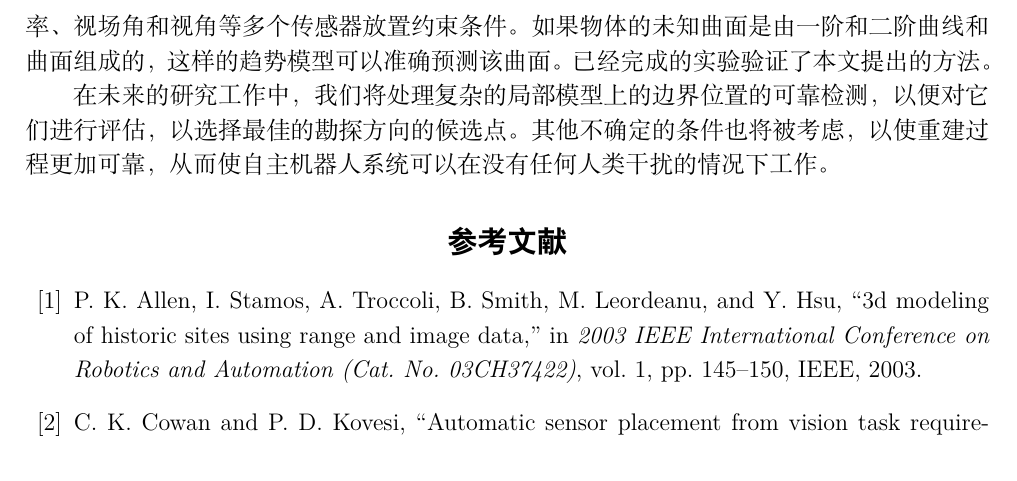
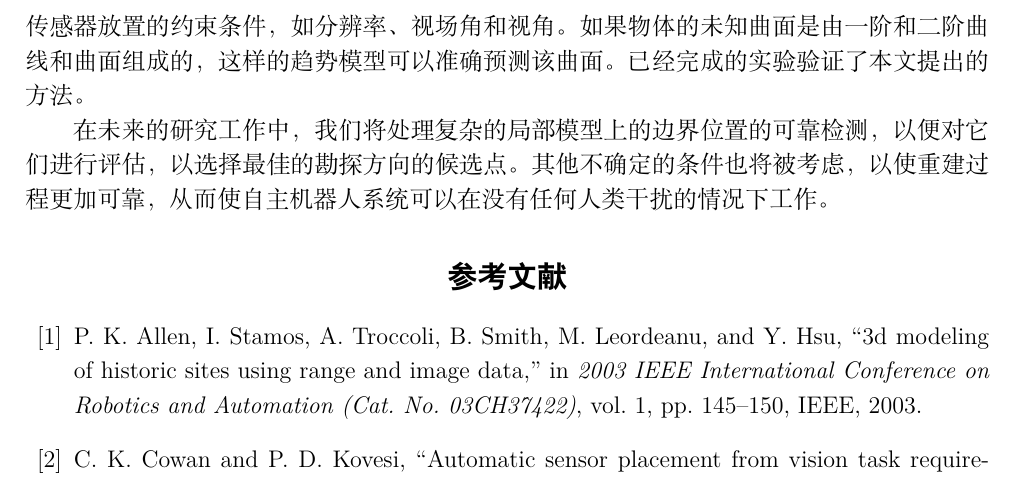
Before and after one commit to Aye10032/Graduation-Project, a LaTeX document (文献翻译/2016014215 叶宇 文献翻译.tex): part of page 18 of 20, cut so that both start at the same text. Compiled offline with XeLaTeX.

Commit message:
txs auto checkin

```diff
--- a/文献翻译/2016014215 叶宇 文献翻译.tex
+++ b/文献翻译/2016014215 叶宇 文献翻译.tex
@@ -552,7 +552,7 @@
 	\section{结论}
 	在本文中，我们提出了一种趋势面模型，用于预测物体或环境的未见部分。通过这种方式，可以确定下一个视点进行在线采集范围数据，直到重建物体或环境的整体结构。
 
-	根据曲率趋势，计算出趋势面和趋势曲线。在确定下一个视角的同时，本文考虑了分辨率、视场角和视角等多个传感器放置约束条件。如果物体的未知曲面是由一阶和二阶曲线和曲面组成的，这样的趋势模型可以准确预测该曲面。已经完成的实验验证了本文提出的方法。
+	根据曲率趋势，计算出趋势面和趋势曲线。在确定下一个视角的同时，本文考虑了多个传感器放置的约束条件，如分辨率、视场角和视角。如果物体的未知曲面是由一阶和二阶曲线和曲面组成的，这样的趋势模型可以准确预测该曲面。已经完成的实验验证了本文提出的方法。
 
 	在未来的研究工作中，我们将处理复杂的局部模型上的边界位置的可靠检测，以便对它们进行评估，以选择最佳的勘探方向的候选点。其他不确定的条件也将被考虑，以使重建过程更加可靠，从而使自主机器人系统可以在没有任何人类干扰的情况下工作。
 
```
